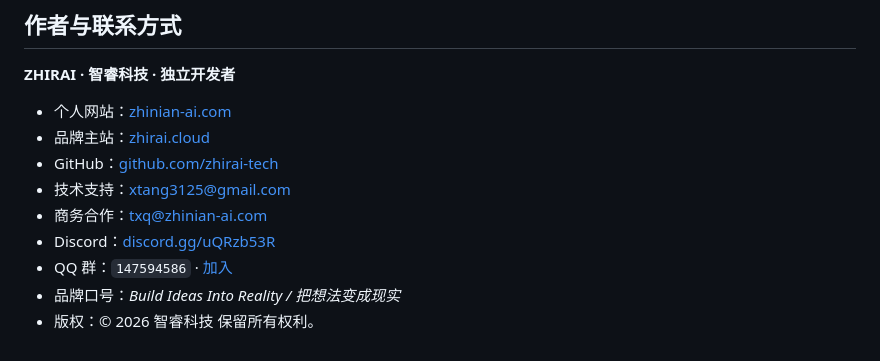
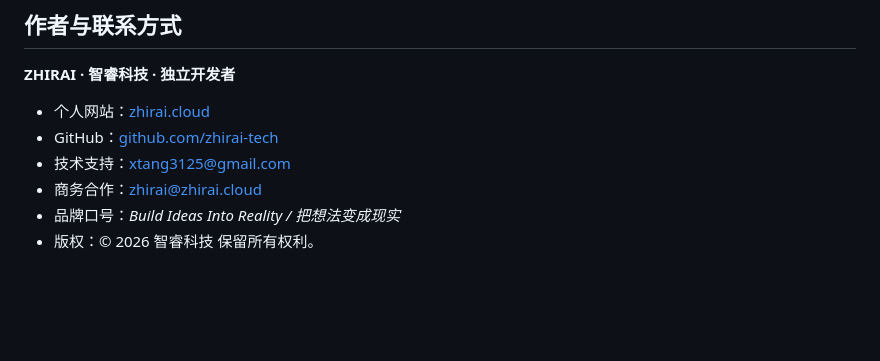
Before and after one commit to zhirai-tech/property-listing-website-builder, a Markdown page: README.zh-CN.md, the part around the change. Drawn GitHub-style; blank space fills up the shorter version.

Commit message:
docs: correct personal website and contact details

```diff
--- a/README.zh-CN.md
+++ b/README.zh-CN.md
@@ -338,12 +338,9 @@ NODE_ENV=production node --disable-warning=ExperimentalWarning src/server.ts
 
 **ZHIRAI · 智睿科技 · 独立开发者**
 
-- 个人网站：[zhinian-ai.com](https://zhinian-ai.com)
-- 品牌主站：[zhirai.cloud](https://zhirai.cloud)
+- 个人网站：[zhirai.cloud](https://zhirai.cloud)
 - GitHub：[github.com/zhirai-tech](https://github.com/zhirai-tech)
 - 技术支持：[xtang3125@gmail.com](mailto:xtang3125@gmail.com)
-- 商务合作：[txq@zhinian-ai.com](mailto:txq@zhinian-ai.com)
-- Discord：[discord.gg/uQRzb53R](https://discord.gg/uQRzb53R)
-- QQ 群：`147594586` · [加入](https://qm.qq.com/q/jGGRuz368w)
+- 商务合作：[zhirai@zhirai.cloud](mailto:zhirai@zhirai.cloud)
 - 品牌口号：*Build Ideas Into Reality / 把想法变成现实*
 - 版权：© 2026 智睿科技 保留所有权利。
```
